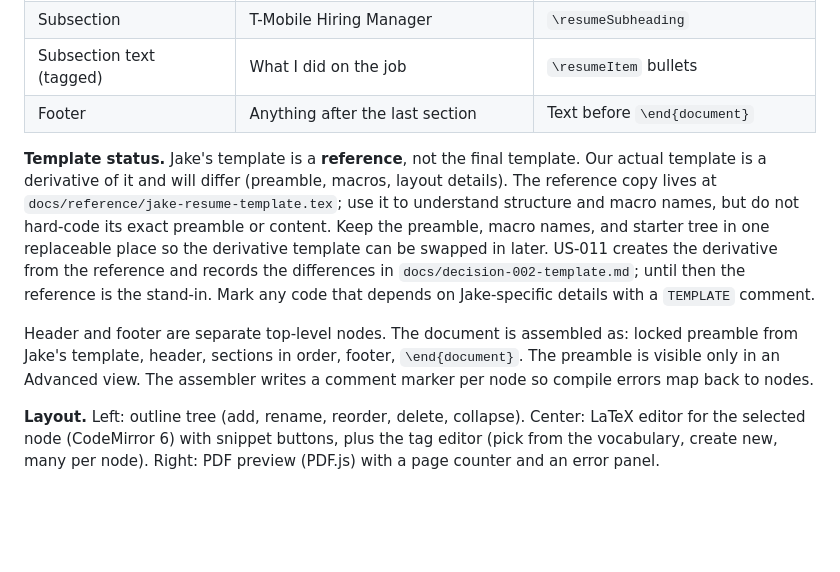
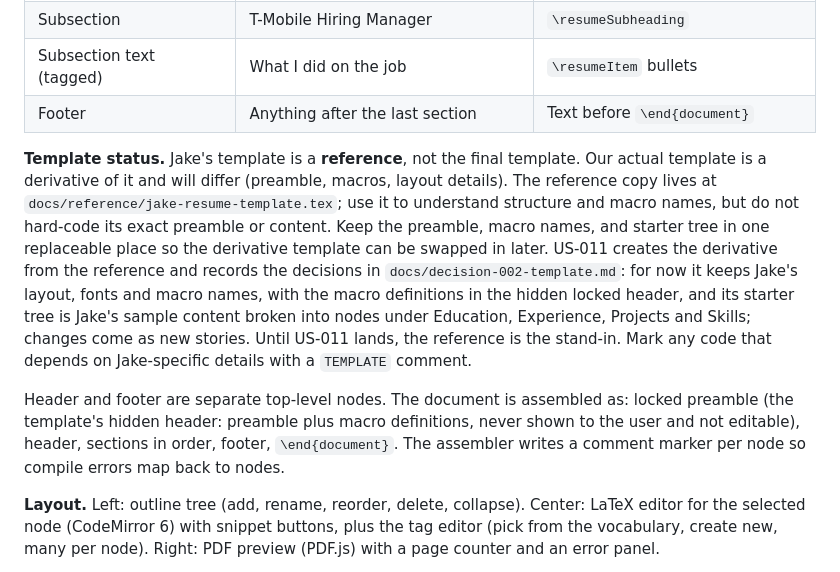
Before and after one commit to jonomarx/resume-editor, a Markdown page: docs/DESIGN.md, the part around the change. GitHub-like rendering; blank space fills up the shorter version.

Commit message:
US-000: hidden locked preamble and template decisions for US-011
Co-Authored-By: Claude Sonnet 5.5 <noreply@anthropic.com>

```diff
--- a/docs/DESIGN.md
+++ b/docs/DESIGN.md
@@ -94,9 +94,9 @@ Postgres holds records and pointers; resume content lives on disk behind `FileSt
 | Subsection text (tagged) | What I did on the job | `\resumeItem` bullets |
 | Footer | Anything after the last section | Text before `\end{document}` |
 
-**Template status.** Jake's template is a **reference**, not the final template. Our actual template is a derivative of it and will differ (preamble, macros, layout details). The reference copy lives at `docs/reference/jake-resume-template.tex`; use it to understand structure and macro names, but do not hard-code its exact preamble or content. Keep the preamble, macro names, and starter tree in one replaceable place so the derivative template can be swapped in later. US-011 creates the derivative from the reference and records the differences in `docs/decision-002-template.md`; until then the reference is the stand-in. Mark any code that depends on Jake-specific details with a `TEMPLATE` comment.
+**Template status.** Jake's template is a **reference**, not the final template. Our actual template is a derivative of it and will differ (preamble, macros, layout details). The reference copy lives at `docs/reference/jake-resume-template.tex`; use it to understand structure and macro names, but do not hard-code its exact preamble or content. Keep the preamble, macro names, and starter tree in one replaceable place so the derivative template can be swapped in later. US-011 creates the derivative from the reference and records the decisions in `docs/decision-002-template.md`: for now it keeps Jake's layout, fonts and macro names, with the macro definitions in the hidden locked header, and its starter tree is Jake's sample content broken into nodes under Education, Experience, Projects and Skills; changes come as new stories. Until US-011 lands, the reference is the stand-in. Mark any code that depends on Jake-specific details with a `TEMPLATE` comment.
 
-Header and footer are separate top-level nodes. The document is assembled as: locked preamble from Jake's template, header, sections in order, footer, `\end{document}`. The preamble is visible only in an Advanced view. The assembler writes a comment marker per node so compile errors map back to nodes.
+Header and footer are separate top-level nodes. The document is assembled as: locked preamble (the template's hidden header: preamble plus macro definitions, never shown to the user and not editable), header, sections in order, footer, `\end{document}`. The assembler writes a comment marker per node so compile errors map back to nodes.
 
 **Layout.** Left: outline tree (add, rename, reorder, delete, collapse). Center: LaTeX editor for the selected node (CodeMirror 6) with snippet buttons, plus the tag editor (pick from the vocabulary, create new, many per node). Right: PDF preview (PDF.js) with a page counter and an error panel.
 
```
